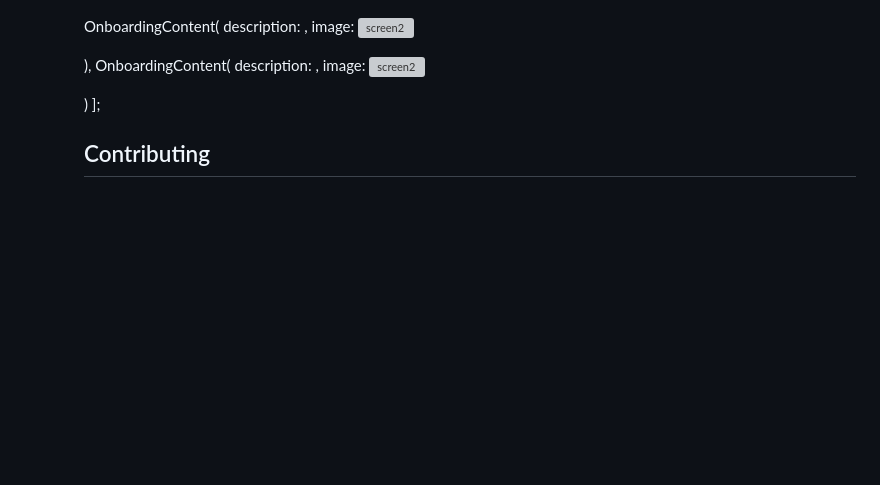
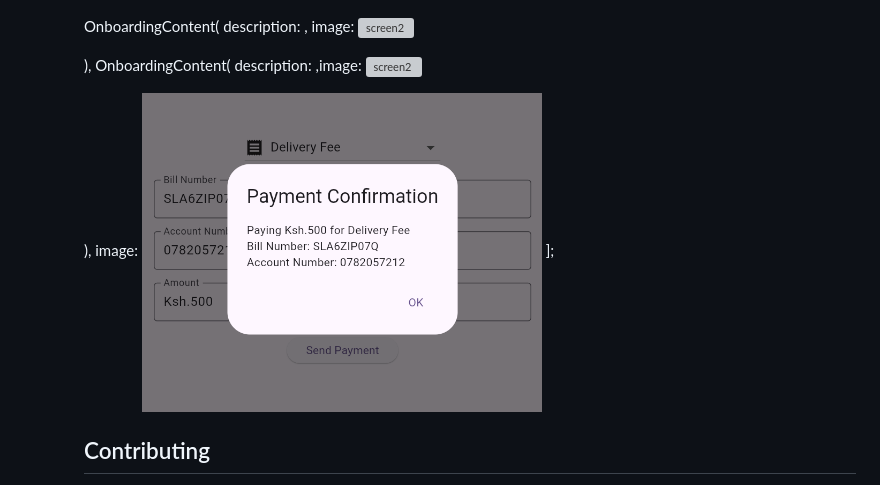
Before and after one commit to martinsigei/zeroHunger-Project, a Markdown page: README.md, the part around the change. Rendered like a GitHub page; blank space fills up the shorter version; grey boxes are pictures that could not be loaded.

```diff
--- a/README.md
+++ b/README.md
@@ -94,10 +94,10 @@ List<OnboardingContent> contents = [
 
 ),
     OnboardingContent(
-      description: ,
-   image: <img src="./images/screenshot7.png" alt="screen2" width="400">
+      description: ,image: <img src="./images/screenshot7.png" alt="screen2" width="400">
 
-)
+),
+ image: <img src="./images/Screenshot8.png" alt="screen2" width="400">
 ];
 
 ## Contributing
```
